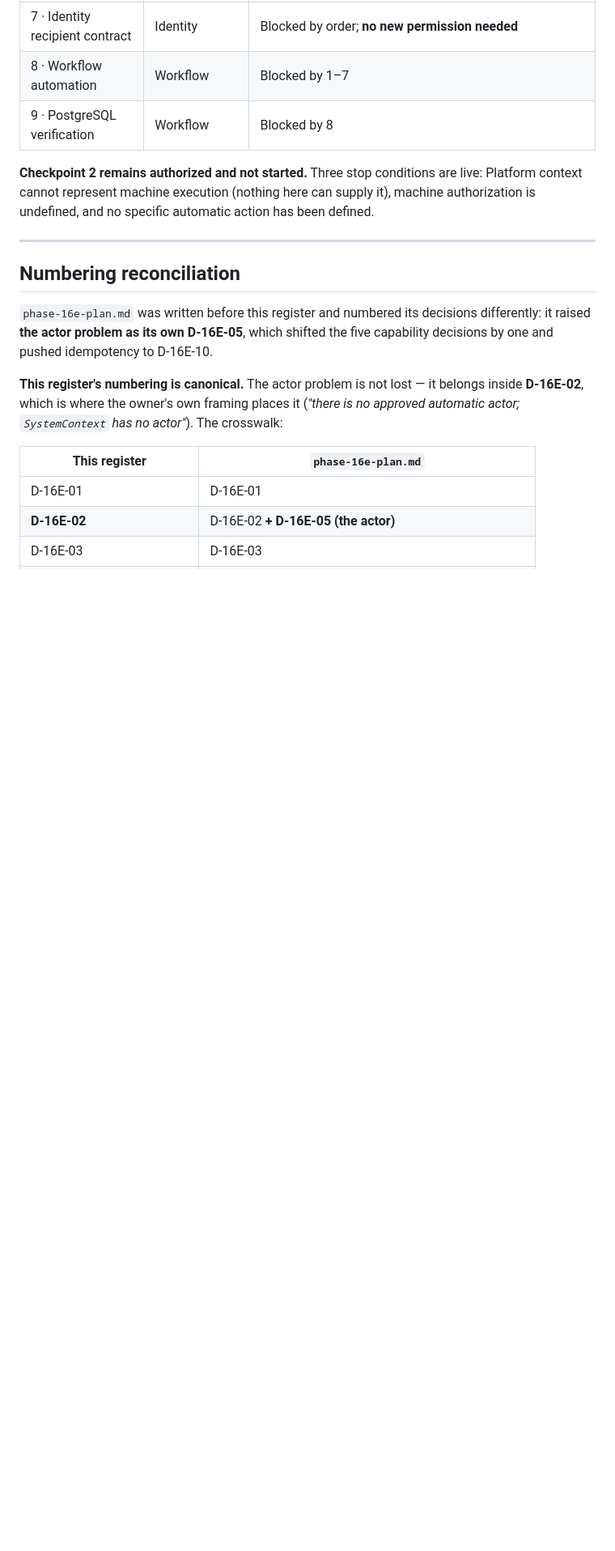
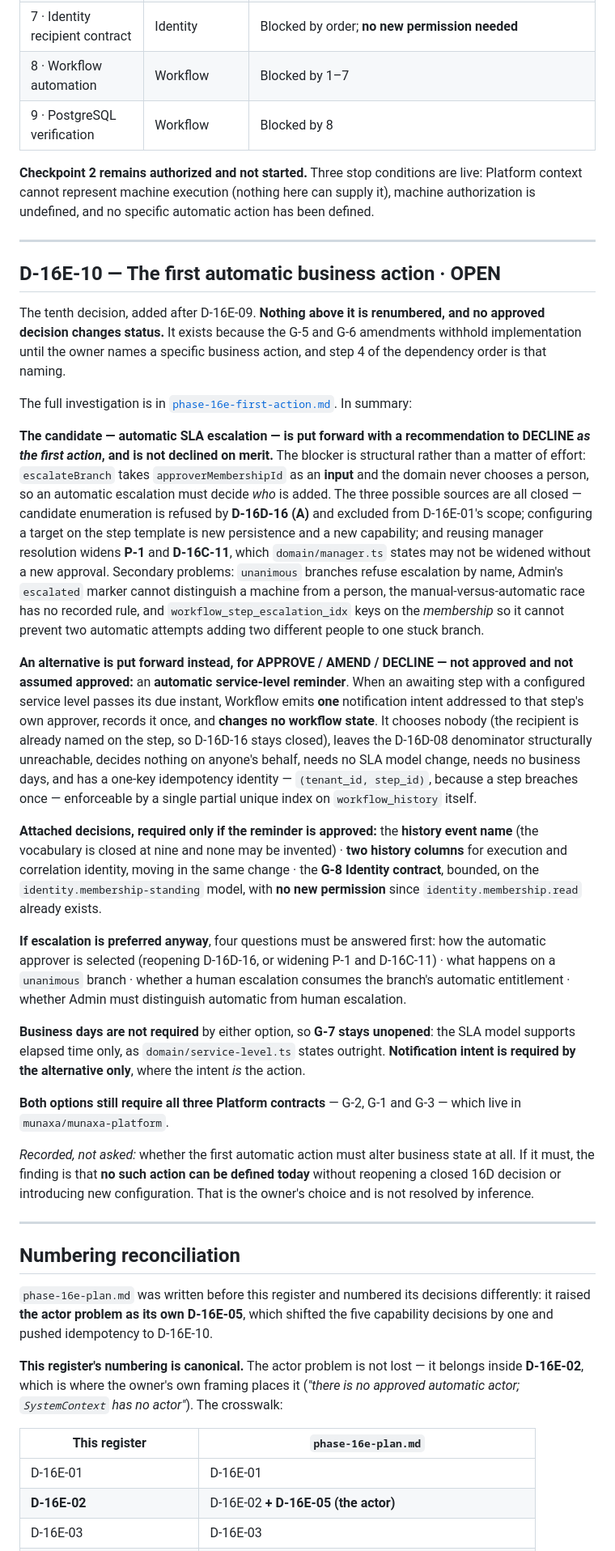
Before and after one commit to munaxa/munaxa-work, a Markdown page: docs/verification/phase-16e-register.md, the part around one of its changes. Shown at 81% size. GitHub-like rendering; blank space fills up the shorter version.

```diff
--- a/docs/verification/phase-16e-register.md
+++ b/docs/verification/phase-16e-register.md
@@ -382,6 +384,60 @@ and no specific automatic action has been defined.
 
 ---
 
+## D-16E-10 — The first automatic business action · **OPEN**
+
+The tenth decision, added after D-16E-09. **Nothing above it is renumbered, and no approved decision
+changes status.** It exists because the G-5 and G-6 amendments withhold implementation until the
+owner names a specific business action, and step 4 of the dependency order is that naming.
+
+The full investigation is in [`phase-16e-first-action.md`](phase-16e-first-action.md). In summary:
+
+**The candidate — automatic SLA escalation — is put forward with a recommendation to DECLINE *as the
+first action*, and is not declined on merit.** The blocker is structural rather than a matter of
+effort: `escalateBranch` takes `approverMembershipId` as an **input** and the domain never chooses a
+person, so an automatic escalation must decide *who* is added. The three possible sources are all
+closed — candidate enumeration is refused by **D-16D-16 (A)** and excluded from D-16E-01's scope;
+configuring a target on the step template is new persistence and a new capability; and reusing
+manager resolution widens **P-1** and **D-16C-11**, which `domain/manager.ts` states may not be
+widened without a new approval. Secondary problems: `unanimous` branches refuse escalation by name,
+Admin's `escalated` marker cannot distinguish a machine from a person, the manual-versus-automatic
+race has no recorded rule, and `workflow_step_escalation_idx` keys on the *membership* so it cannot
+prevent two automatic attempts adding two different people to one stuck branch.
+
+**An alternative is put forward instead, for APPROVE / AMEND / DECLINE — not approved and not assumed
+approved:** an **automatic service-level reminder**. When an awaiting step with a configured service
+level passes its due instant, Workflow emits **one** notification intent addressed to that step's own
+approver, records it once, and **changes no workflow state**. It chooses nobody (the recipient is
+already named on the step, so D-16D-16 stays closed), leaves the D-16D-08 denominator structurally
+unreachable, decides nothing on anyone's behalf, needs no SLA model change, needs no business days,
+and has a one-key idempotency identity — `(tenant_id, step_id)`, because a step breaches once —
+enforceable by a single partial unique index on `workflow_history` itself.
+
+**Attached decisions, required only if the reminder is approved:** the **history event name** (the
+vocabulary is closed at nine and none may be invented) · **two history columns** for execution and
+correlation identity, moving in the same change · the **G-8 Identity contract**, bounded, on the
+`identity.membership-standing` model, with **no new permission** since `identity.membership.read`
+already exists.
+
+**If escalation is preferred anyway**, four questions must be answered first: how the automatic
+approver is selected (reopening D-16D-16, or widening P-1 and D-16C-11) · what happens on a
+`unanimous` branch · whether a human escalation consumes the branch's automatic entitlement · whether
+Admin must distinguish automatic from human escalation.
+
+**Business days are not required** by either option, so **G-7 stays unopened**: the SLA model supports
+elapsed time only, as `domain/service-level.ts` states outright. **Notification intent is required by
+the alternative only**, where the intent *is* the action.
+
+**Both options still require all three Platform contracts** — G-2, G-1 and G-3 — which live in
+`munaxa/munaxa-platform`.
+
+*Recorded, not asked:* whether the first automatic action must alter business state at all. If it
+must, the finding is that **no such action can be defined today** without reopening a closed 16D
+decision or introducing new configuration. That is the owner's choice and is not resolved by
+inference.
+
+---
+
 ## Numbering reconciliation
 
 `phase-16e-plan.md` was written before this register and numbered its decisions differently: it
```
Also changed, not shown: other parts of docs/verification/phase-16e-register.md (+3 -1 lines), docs/verification/phase-16e-first-action.md (added, +415 -0 lines).
